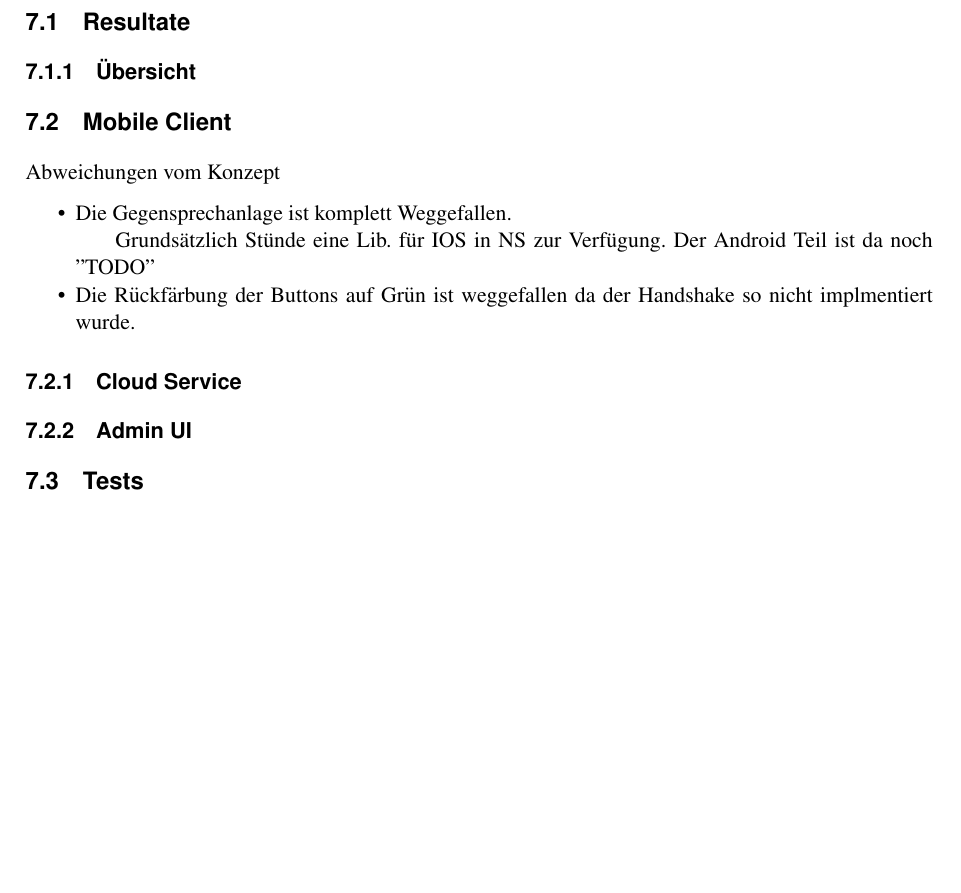
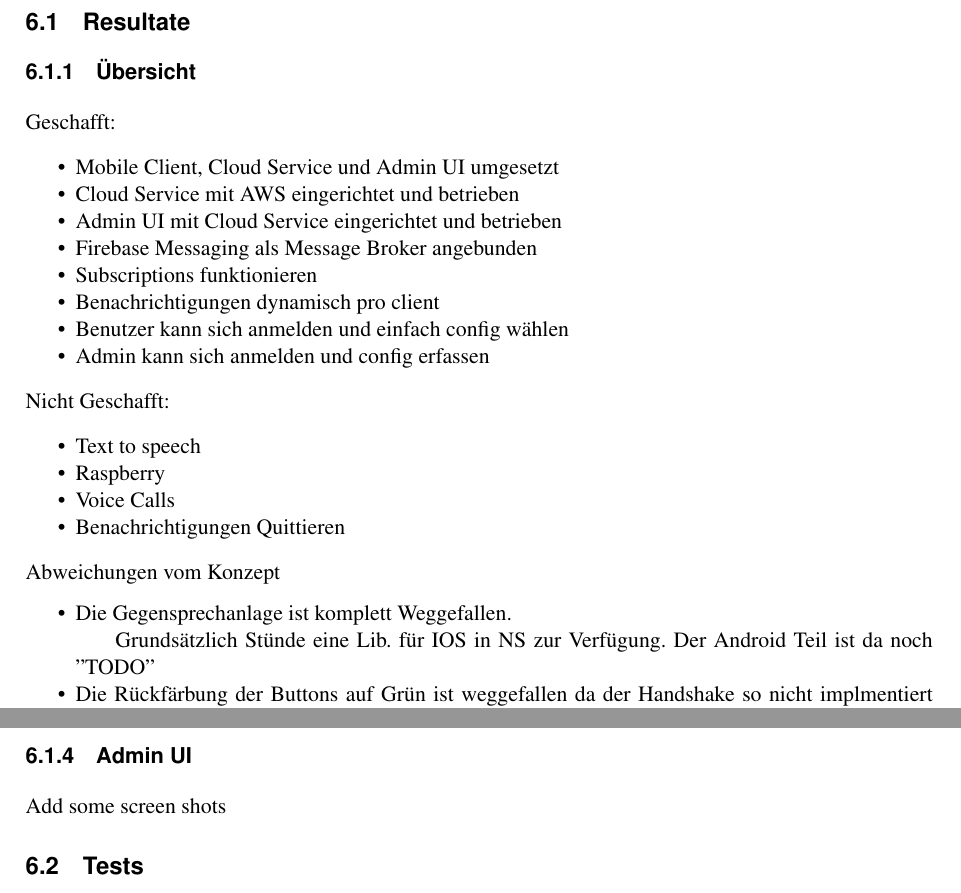
Before and after one commit to IP5-Cloudbasiertes-Praxisrufsystem/IP5-documentation, a LaTeX document (src/cloudbasiertes_praxisrufsystem.tex, which reads src/sections/realisation.tex): part of page 46 of 50 before the commit and two parts of pages 46 and 49 of 53 after it, the two joined at a grey line, cut so that both start at the same text, the shorter picture padded with empty space. Compiled offline with pdfLaTeX.

Commit message:
Add Screenshots

```diff
--- a/src/sections/realisation.tex
+++ b/src/sections/realisation.tex
@@ -4,7 +4,28 @@
 
 \subsubsection{Übersicht}
 
-\subsection{Mobile Client}\label{subsec:mobile-client-realisation}
+Geschafft:
+
+\begin{itemize}
+    \item Mobile Client, Cloud Service und Admin UI umgesetzt
+    \item Cloud Service mit AWS eingerichtet und betrieben
+    \item Admin UI mit Cloud Service eingerichtet und betrieben
+    \item Firebase Messaging als Message Broker angebunden
+    \item Subscriptions funktionieren
+    \item Benachrichtigungen dynamisch pro client
+    \item Benutzer kann sich anmelden und einfach config wählen
+    \item Admin kann sich anmelden und config erfassen
+\end{itemize}
+
+Nicht Geschafft:
+
+\begin{itemize}
+    \item Text to speech
+    \item Raspberry
+    \item Voice Calls
+    \item Benachrichtigungen Quittieren
+\end{itemize}
+
 Abweichungen vom Konzept
 \begin{itemize}
     \item Die Gegensprechanlage ist komplett Weggefallen.
@@ -18,3 +80,4 @@ Abweichungen vom Konzept
+Add some screen shots
 
 \subsection{Tests}
 
```
Also changed, not shown: src/sections/einleitung.tex (+1 -1 lines), out/cloudbasiertes_praxisrufsystem.pdf, src/graphics/screenshots/adminui/client.png (added), src/graphics/screenshots/adminui/clients-all.png (added), src/graphics/screenshots/adminui/configuration.png (added), src/graphics/screenshots/adminui/login.png (added), src/graphics/screenshots/adminui/nofication-types-all.png (added), src/graphics/screenshots/adminui/notification-type.png (added), src/graphics/screenshots/adminui/notification-types-all.png (added), src/graphics/screenshots/adminui/user.png (added), src/graphics/screenshots/adminui/users-all.png (added), src/graphics/screenshots/mobileclient/screenshot-homescreen.png (renamed from src/graphics/screenshot-homescreen.png), src/graphics/screenshots/mobileclient/screenshot-login.jpeg (renamed from src/graphics/screenshot-login.jpeg), src/graphics/screenshots/mobileclient/screenshot-select-config.png (renamed from src/graphics/screenshot-select-config.png), 3 more files.
